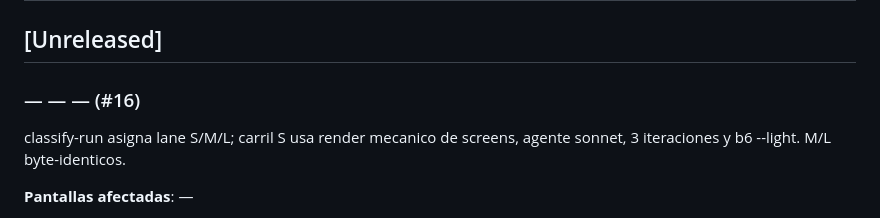
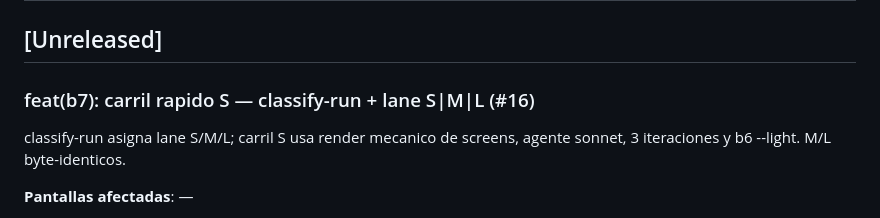
Before and after one commit to jporre/sveltekit-verticalslices, a Markdown page: CHANGELOG.md, the part around the change. Drawn GitHub-style.

```diff
--- a/CHANGELOG.md
+++ b/CHANGELOG.md
@@ -8,7 +8,7 @@
   Se inserta bajo la sección [Unreleased] del CHANGELOG.md raíz.
 -->
 
-### — — — (#16)
+### feat(b7): carril rapido S — classify-run + lane S|M|L (#16)
 
 classify-run asigna lane S/M/L; carril S usa render mecanico de screens, agente sonnet, 3 iteraciones y b6 --light. M/L byte-identicos.
 <!--
```
Also changed, not shown: skills/b7-issue-to-pr/SKILL.md (+1 -0 lines).
